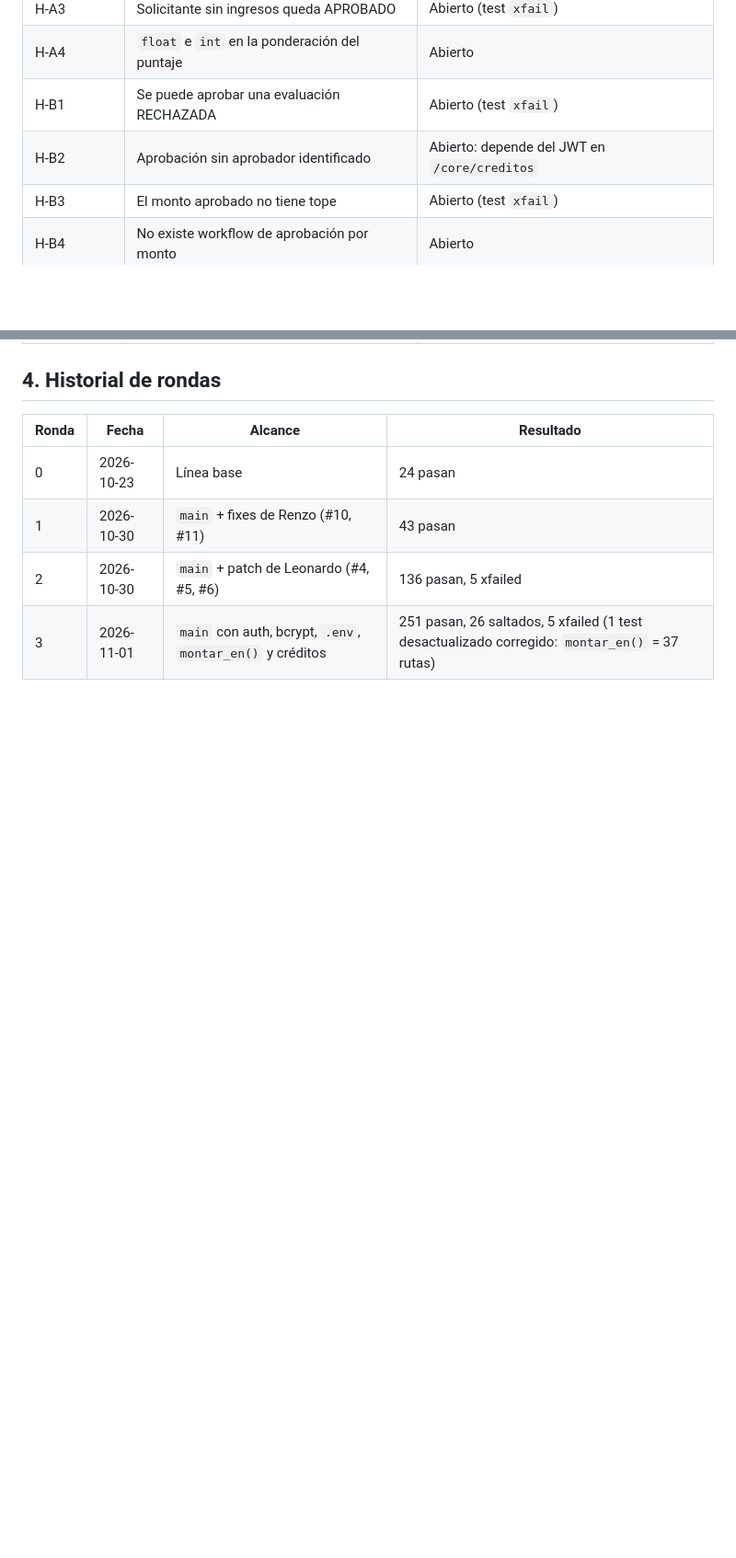
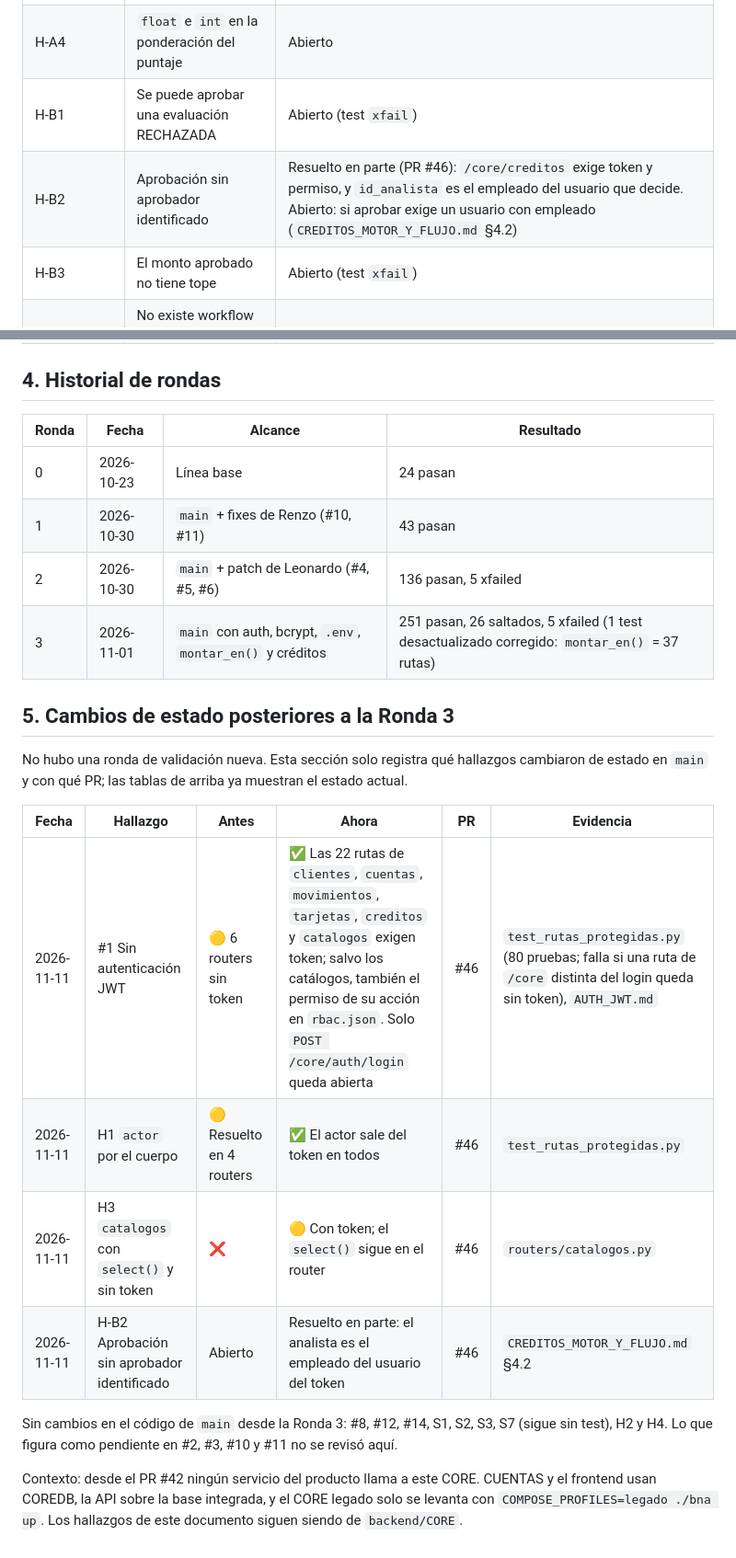
Before and after one commit to SantiagoCusirramos/Banco_Nacional_Arequipa, a Markdown page: Documents/08-seguimiento-hallazgos.md, 2 parts joined by grey strips. Shown at 92% size. Drawn GitHub-style; blank space fills up the shorter version.

```diff
--- a/Documents/08-seguimiento-hallazgos.md
+++ b/Documents/08-seguimiento-hallazgos.md
@@ -52,7 +53,7 @@ Documentadas en `backend/CORE/CREDITOS_MOTOR_Y_FLUJO.md`; no son errores corregi
 | H-A3 | Solicitante sin ingresos queda APROBADO | Abierto (test `xfail`) |
 | H-A4 | `float` e `int` en la ponderación del puntaje | Abierto |
 | H-B1 | Se puede aprobar una evaluación RECHAZADA | Abierto (test `xfail`) |
-| H-B2 | Aprobación sin aprobador identificado | Abierto: depende del JWT en `/core/creditos` |
+| H-B2 | Aprobación sin aprobador identificado | Resuelto en parte (PR #46): `/core/creditos` exige token y permiso, y `id_analista` es el empleado del usuario que decide. Abierto: si aprobar exige un usuario con empleado (`CREDITOS_MOTOR_Y_FLUJO.md` §4.2) |
 | H-B3 | El monto aprobado no tiene tope | Abierto (test `xfail`) |
 | H-B4 | No existe workflow de aprobación por monto | Abierto |
 | EXCLUYE | Se comporta igual que ENTRE | Abierto |
@@ -66,3 +67,18 @@ Documentadas en `backend/CORE/CREDITOS_MOTOR_Y_FLUJO.md`; no son errores corregi
 | 1 | 2026-10-30 | `main` + fixes de Renzo (#10, #11) | 43 pasan |
 | 2 | 2026-10-30 | `main` + patch de Leonardo (#4, #5, #6) | 136 pasan, 5 xfailed |
 | 3 | 2026-11-01 | `main` con auth, bcrypt, `.env`, `montar_en()` y créditos | 251 pasan, 26 saltados, 5 xfailed (1 test desactualizado corregido: `montar_en()` = 37 rutas) |
+
+## 5. Cambios de estado posteriores a la Ronda 3
+
+No hubo una ronda de validación nueva. Esta sección solo registra qué hallazgos cambiaron de estado en `main` y con qué PR; las tablas de arriba ya muestran el estado actual.
+
+| Fecha | Hallazgo | Antes | Ahora | PR | Evidencia |
+|---|---|---|---|---|---|
+| 2026-11-11 | #1 Sin autenticación JWT | 🟡 6 routers sin token | ✅ Las 22 rutas de `clientes`, `cuentas`, `movimientos`, `tarjetas`, `creditos` y `catalogos` exigen token; salvo los catálogos, también el permiso de su acción en `rbac.json`. Solo `POST /core/auth/login` queda abierta | #46 | `test_rutas_protegidas.py` (80 pruebas; falla si una ruta de `/core` distinta del login queda sin token), `AUTH_JWT.md` |
+| 2026-11-11 | H1 `actor` por el cuerpo | 🟡 Resuelto en 4 routers | ✅ El actor sale del token en todos | #46 | `test_rutas_protegidas.py` |
+| 2026-11-11 | H3 `catalogos` con `select()` y sin token | ❌ | 🟡 Con token; el `select()` sigue en el router | #46 | `routers/catalogos.py` |
+| 2026-11-11 | H-B2 Aprobación sin aprobador identificado | Abierto | Resuelto en parte: el analista es el empleado del usuario del token | #46 | `CREDITOS_MOTOR_Y_FLUJO.md` §4.2 |
+
+Sin cambios en el código de `main` desde la Ronda 3: #8, #12, #14, S1, S2, S3, S7 (sigue sin test), H2 y H4. Lo que figura como pendiente en #2, #3, #10 y #11 no se revisó aquí.
+
+Contexto: desde el PR #42 ningún servicio del producto llama a este CORE. CUENTAS y el frontend usan COREDB, la API sobre la base integrada, y el CORE legado solo se levanta con `COMPOSE_PROFILES=legado ./bna up`. Los hallazgos de este documento siguen siendo de `backend/CORE`.
```
Also changed, not shown: other parts of Documents/08-seguimiento-hallazgos.md (+5 -4 lines).
